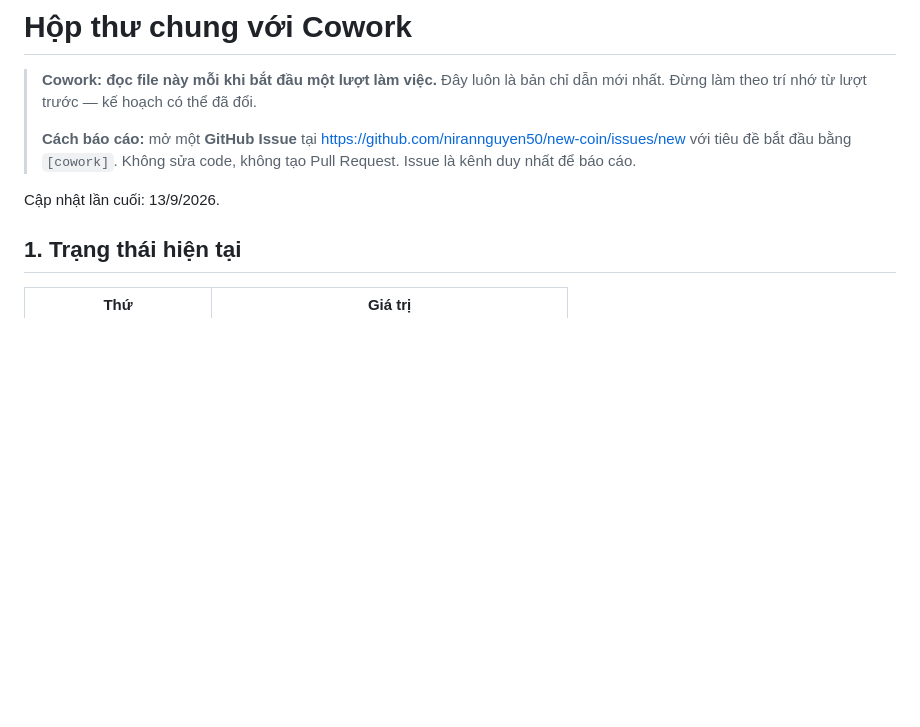
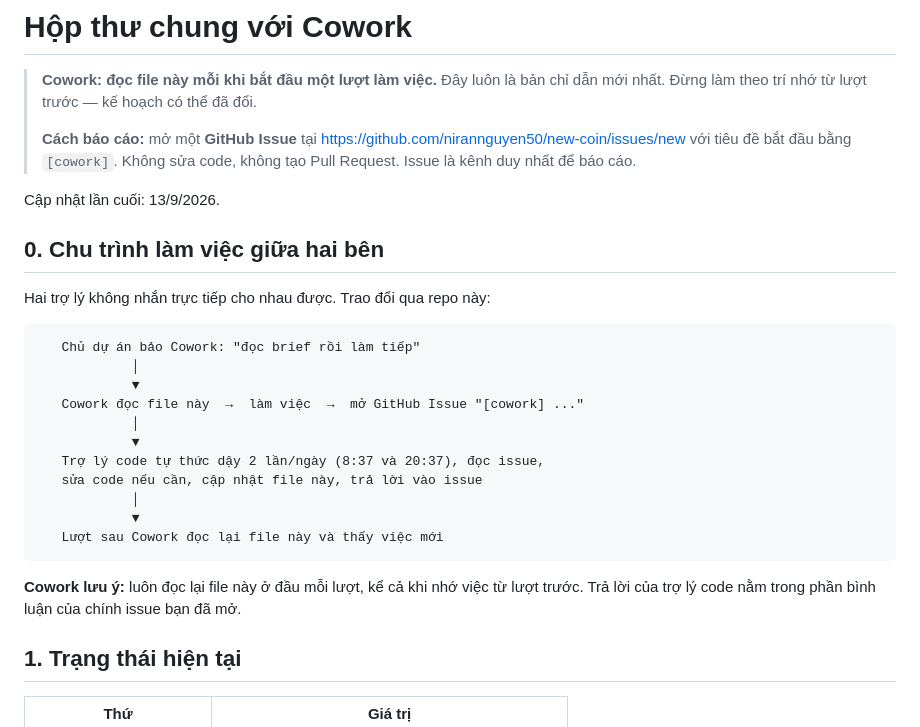
Before and after one commit to nirannguyen50/new-coin, a Markdown page: docs/17-brief-cowork.md, the part around the change. GitHub-like rendering; blank space fills up the shorter version.

Commit message:
Describe the handoff loop in the brief
Records how the two assistants exchange work without being able to
message each other: the brief carries instructions one way, issues
carry reports the other, and this session now wakes twice a day to
read them.

Co-Authored-By: Claude Opus 5 <noreply@anthropic.com>
Claude-Session: https://claude.ai/code/session_01RuER7xDoBt5Z4AUXjSfYq8

````diff
--- a/docs/17-brief-cowork.md
+++ b/docs/17-brief-cowork.md
@@ -8,6 +8,27 @@
 > Không sửa code, không tạo Pull Request. Issue là kênh duy nhất để báo cáo.
 
 Cập nhật lần cuối: 13/9/2026.
+
+## 0. Chu trình làm việc giữa hai bên
+
+Hai trợ lý không nhắn trực tiếp cho nhau được. Trao đổi qua repo này:
+
+```
+   Chủ dự án bảo Cowork: "đọc brief rồi làm tiếp"
+            │
+            ▼
+   Cowork đọc file này  →  làm việc  →  mở GitHub Issue "[cowork] ..."
+            │
+            ▼
+   Trợ lý code tự thức dậy 2 lần/ngày (8:37 và 20:37), đọc issue,
+   sửa code nếu cần, cập nhật file này, trả lời vào issue
+            │
+            ▼
+   Lượt sau Cowork đọc lại file này và thấy việc mới
+```
+
+**Cowork lưu ý:** luôn đọc lại file này ở đầu mỗi lượt, kể cả khi nhớ việc từ lượt trước.
+Trả lời của trợ lý code nằm trong phần bình luận của chính issue bạn đã mở.
 
 ## 1. Trạng thái hiện tại
 
````
